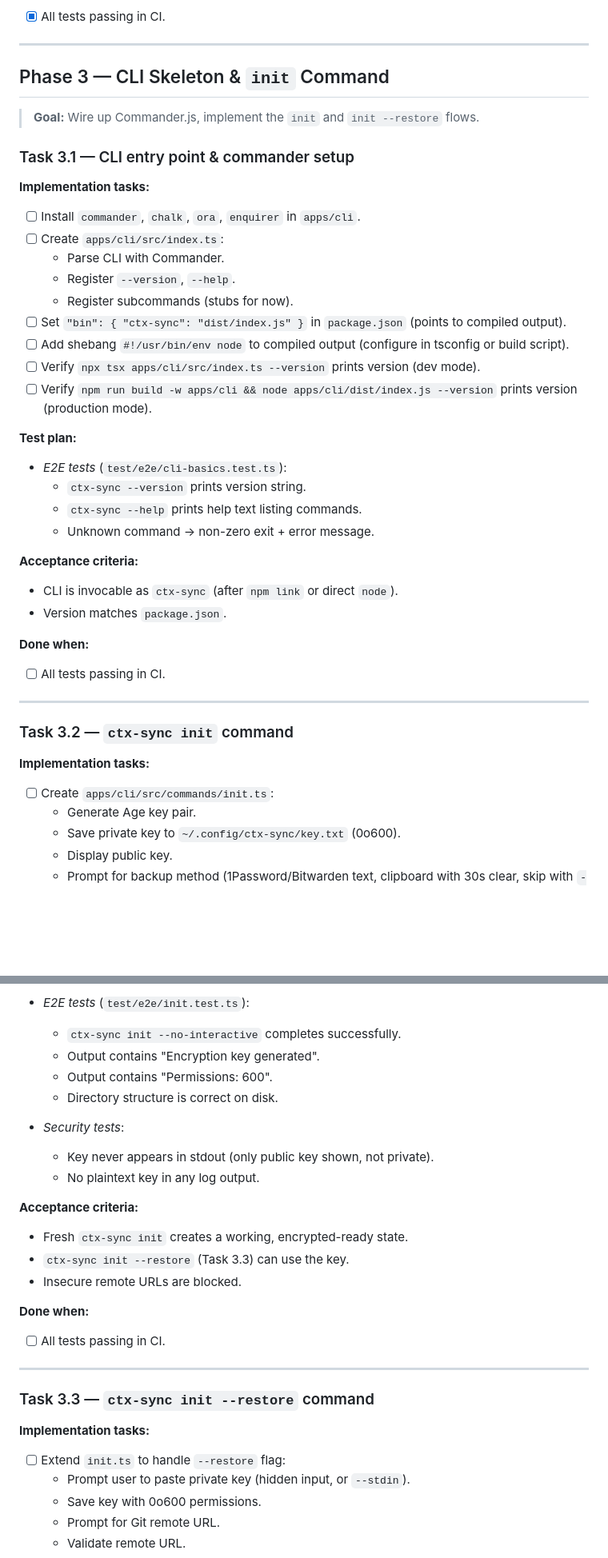
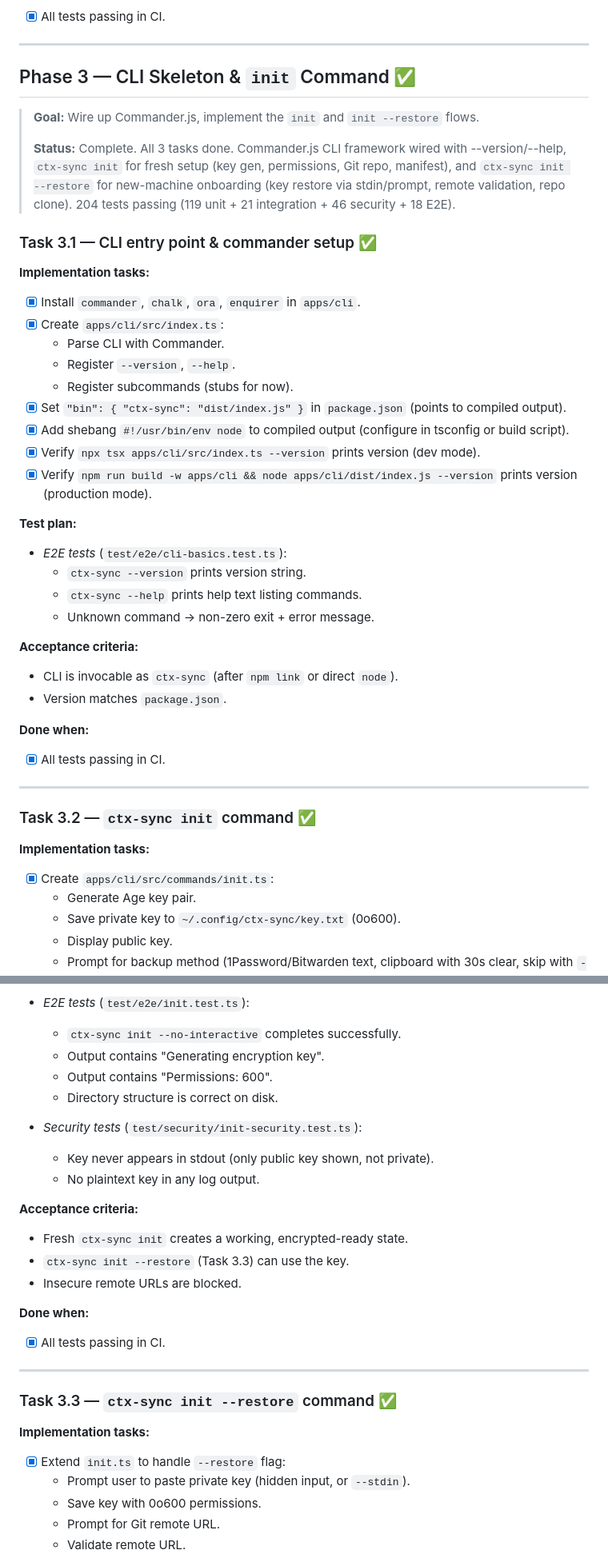
Before and after one commit to Ay7ot/ctx-sync, a Markdown page: tasks.md, 2 parts joined by grey strips. Shown at 80% size. GitHub-like rendering; blank space fills up the shorter version.

Commit message:
docs: mark phase 3 complete in tasks.md
Co-authored-by: Cursor <cursoragent@cursor.com>

```diff
--- a/tasks.md
+++ b/tasks.md
@@ -756,22 +756,24 @@ jobs:
 
 ---
 
-## Phase 3 — CLI Skeleton & `init` Command
+## Phase 3 — CLI Skeleton & `init` Command ✅
 
 > **Goal:** Wire up Commander.js, implement the `init` and `init --restore` flows.
-
-### Task 3.1 — CLI entry point & commander setup
-
-**Implementation tasks:**
-- [ ] Install `commander`, `chalk`, `ora`, `enquirer` in `apps/cli`.
-- [ ] Create `apps/cli/src/index.ts`:
+>
+> **Status:** Complete. All 3 tasks done. Commander.js CLI framework wired with --version/--help, `ctx-sync init` for fresh setup (key gen, permissions, Git repo, manifest), and `ctx-sync init --restore` for new-machine onboarding (key restore via stdin/prompt, remote validation, repo clone). 204 tests passing (119 unit + 21 integration + 46 security + 18 E2E).
+
+### Task 3.1 — CLI entry point & commander setup ✅
+
+**Implementation tasks:**
+- [x] Install `commander`, `chalk`, `ora`, `enquirer` in `apps/cli`.
+- [x] Create `apps/cli/src/index.ts`:
   - Parse CLI with Commander.
   - Register `--version`, `--help`.
   - Register subcommands (stubs for now).
-- [ ] Set `"bin": { "ctx-sync": "dist/index.js" }` in `package.json` (points to compiled output).
-- [ ] Add shebang `#!/usr/bin/env node` to compiled output (configure in tsconfig or build script).
-- [ ] Verify `npx tsx apps/cli/src/index.ts --version` prints version (dev mode).
-- [ ] Verify `npm run build -w apps/cli && node apps/cli/dist/index.js --version` prints version (production mode).
+- [x] Set `"bin": { "ctx-sync": "dist/index.js" }` in `package.json` (points to compiled output).
+- [x] Add shebang `#!/usr/bin/env node` to compiled output (configure in tsconfig or build script).
+- [x] Verify `npx tsx apps/cli/src/index.ts --version` prints version (dev mode).
+- [x] Verify `npm run build -w apps/cli && node apps/cli/dist/index.js --version` prints version (production mode).
 
 **Test plan:**
 
@@ -785,14 +787,14 @@ jobs:
 - Version matches `package.json`.
 
 **Done when:**
-- [ ] All tests passing in CI.
-
----
-
-### Task 3.2 — `ctx-sync init` command
-
-**Implementation tasks:**
-- [ ] Create `apps/cli/src/commands/init.ts`:
+- [x] All tests passing in CI.
+
+---
+
+### Task 3.2 — `ctx-sync init` command ✅
+
+**Implementation tasks:**
+- [x] Create `apps/cli/src/commands/init.ts`:
   - Generate Age key pair.
   - Save private key to `~/.config/ctx-sync/key.txt` (0o600).
   - Display public key.
@@ -822,11 +824,11 @@ jobs:
 
 - *E2E tests* (`test/e2e/init.test.ts`):
   - `ctx-sync init --no-interactive` completes successfully.
-  - Output contains "Encryption key generated".
+  - Output contains "Generating encryption key".
   - Output contains "Permissions: 600".
   - Directory structure is correct on disk.
 
-- *Security tests*:
+- *Security tests* (`test/security/init-security.test.ts`):
   - Key never appears in stdout (only public key shown, not private).
   - No plaintext key in any log output.
 
@@ -836,14 +838,14 @@ jobs:
 - Insecure remote URLs are blocked.
 
 **Done when:**
-- [ ] All tests passing in CI.
-
----
-
-### Task 3.3 — `ctx-sync init --restore` command
-
-**Implementation tasks:**
-- [ ] Extend `init.ts` to handle `--restore` flag:
+- [x] All tests passing in CI.
+
+---
+
+### Task 3.3 — `ctx-sync init --restore` command ✅
+
+**Implementation tasks:**
+- [x] Extend `init.ts` to handle `--restore` flag:
   - Prompt user to paste private key (hidden input, or `--stdin`).
   - Save key with 0o600 permissions.
   - Prompt for Git remote URL.
```
Also changed, not shown: other parts of tasks.md (+7 -7 lines).
